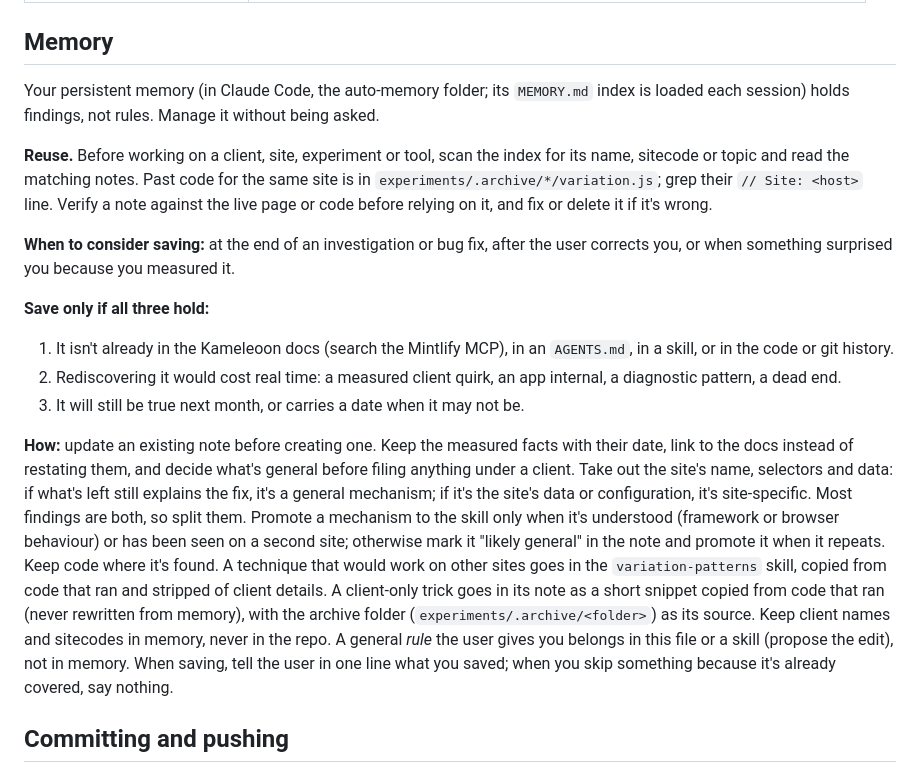
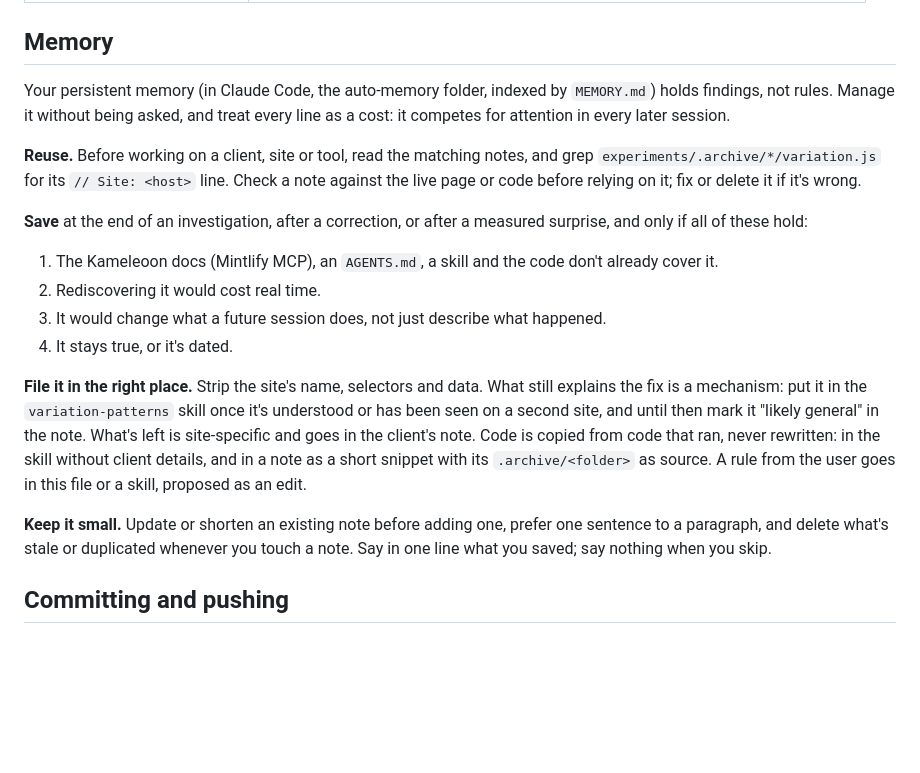
Before and after one commit to gueripep/kameleoon-test-writer, a Markdown page: AGENTS.md, the part around the change. GitHub-like rendering; blank space fills up the shorter version.

Commit message:
Tighten the Memory section and make bloat an explicit cost
Adds the test that a note must change what a future session does, and to
shorten or delete whenever a note is touched. The section itself is now
shorter.

Co-Authored-By: Claude Opus 5.5 (1M context) <noreply@anthropic.com>
Claude-Session: https://claude.ai/code/session_01Bn3sSvNeYjNB98CydhfJir

```diff
--- a/AGENTS.md
+++ b/AGENTS.md
@@ -40,18 +40,19 @@ These live in `.claude/skills/<name>/SKILL.md`. Claude Code loads them automatic
 
 ## Memory
 
-Your persistent memory (in Claude Code, the auto-memory folder; its `MEMORY.md` index is loaded each session) holds findings, not rules. Manage it without being asked.
+Your persistent memory (in Claude Code, the auto-memory folder, indexed by `MEMORY.md`) holds findings, not rules. Manage it without being asked, and treat every line as a cost: it competes for attention in every later session.
 
-**Reuse.** Before working on a client, site, experiment or tool, scan the index for its name, sitecode or topic and read the matching notes. Past code for the same site is in `experiments/.archive/*/variation.js`; grep their `// Site: <host>` line. Verify a note against the live page or code before relying on it, and fix or delete it if it's wrong.
+**Reuse.** Before working on a client, site or tool, read the matching notes, and grep `experiments/.archive/*/variation.js` for its `// Site: <host>` line. Check a note against the live page or code before relying on it; fix or delete it if it's wrong.
 
-**When to consider saving:** at the end of an investigation or bug fix, after the user corrects you, or when something surprised you because you measured it.
+**Save** at the end of an investigation, after a correction, or after a measured surprise, and only if all of these hold:
+1. The Kameleoon docs (Mintlify MCP), an `AGENTS.md`, a skill and the code don't already cover it.
+2. Rediscovering it would cost real time.
+3. It would change what a future session does, not just describe what happened.
+4. It stays true, or it's dated.
 
-**Save only if all three hold:**
-1. It isn't already in the Kameleoon docs (search the Mintlify MCP), in an `AGENTS.md`, in a skill, or in the code or git history.
-2. Rediscovering it would cost real time: a measured client quirk, an app internal, a diagnostic pattern, a dead end.
-3. It will still be true next month, or carries a date when it may not be.
+**File it in the right place.** Strip the site's name, selectors and data. What still explains the fix is a mechanism: put it in the `variation-patterns` skill once it's understood or has been seen on a second site, and until then mark it "likely general" in the note. What's left is site-specific and goes in the client's note. Code is copied from code that ran, never rewritten: in the skill without client details, and in a note as a short snippet with its `.archive/<folder>` as source. A rule from the user goes in this file or a skill, proposed as an edit.
 
-**How:** update an existing note before creating one. Keep the measured facts with their date, link to the docs instead of restating them, and decide what's general before filing anything under a client. Take out the site's name, selectors and data: if what's left still explains the fix, it's a general mechanism; if it's the site's data or configuration, it's site-specific. Most findings are both, so split them. Promote a mechanism to the skill only when it's understood (framework or browser behaviour) or has been seen on a second site; otherwise mark it "likely general" in the note and promote it when it repeats. Keep code where it's found. A technique that would work on other sites goes in the `variation-patterns` skill, copied from code that ran and stripped of client details. A client-only trick goes in its note as a short snippet copied from code that ran (never rewritten from memory), with the archive folder (`experiments/.archive/<folder>`) as its source. Keep client names and sitecodes in memory, never in the repo. A general *rule* the user gives you belongs in this file or a skill (propose the edit), not in memory. When saving, tell the user in one line what you saved; when you skip something because it's already covered, say nothing.
+**Keep it small.** Update or shorten an existing note before adding one, prefer one sentence to a paragraph, and delete what's stale or duplicated whenever you touch a note. Say in one line what you saved; say nothing when you skip.
 
 ## Committing and pushing
 
```
